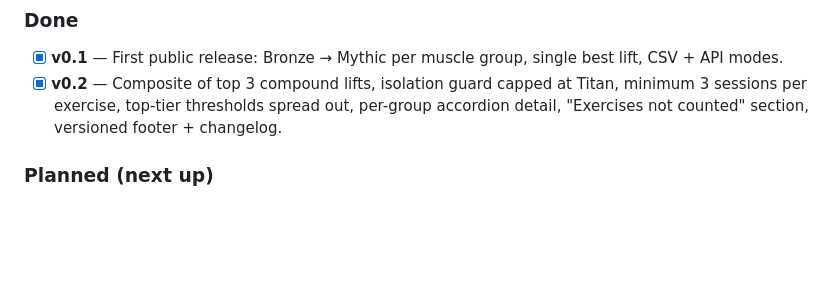
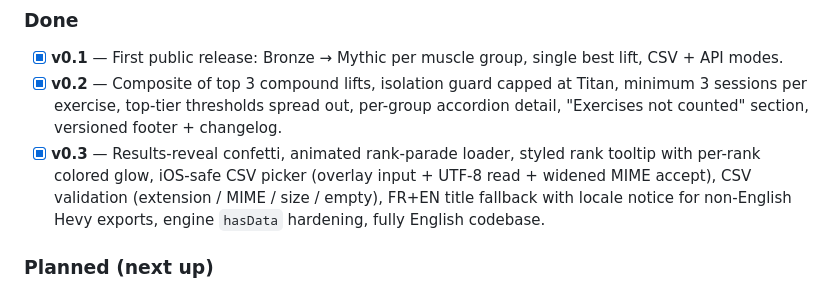
Before and after one commit to BenjiPy/hevy-ranks, a Markdown page: README.md, the part around the change. Rendered like a GitHub page; blank space fills up the shorter version.

```diff
--- a/README.md
+++ b/README.md
@@ -214,6 +214,12 @@ release. Suggestions welcome — open an issue.
       at Titan, minimum 3 sessions per exercise, top-tier thresholds spread
       out, per-group accordion detail, "Exercises not counted" section,
       versioned footer + changelog.
+- [x] **v0.3** — Results-reveal confetti, animated rank-parade loader,
+      styled rank tooltip with per-rank colored glow, iOS-safe CSV picker
+      (overlay input + UTF-8 read + widened MIME accept), CSV validation
+      (extension / MIME / size / empty), FR+EN title fallback with locale
+      notice for non-English Hevy exports, engine `hasData` hardening,
+      fully English codebase.
 
 ### Planned (next up)
 
```
Also changed, not shown: CHANGELOG.md (+39 -2 lines).
